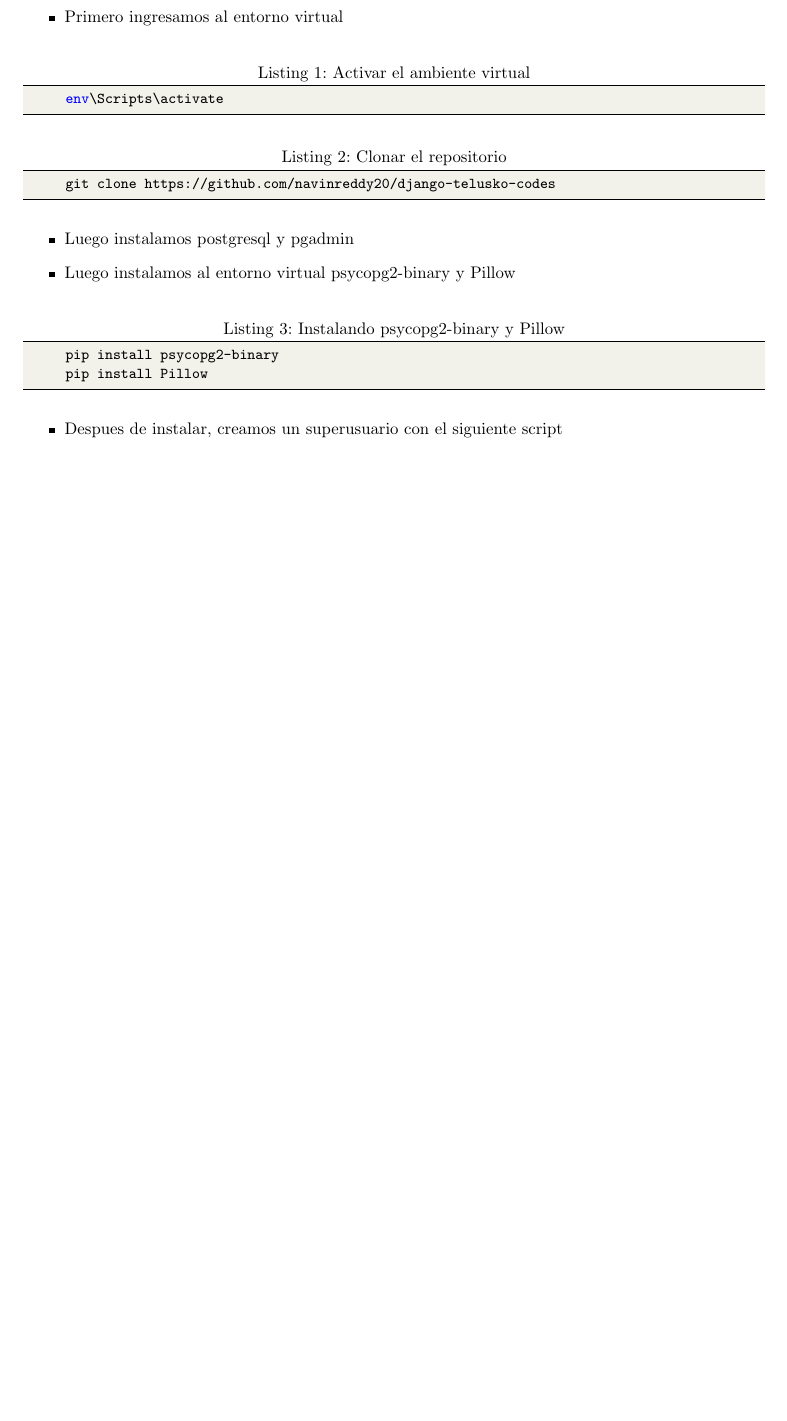
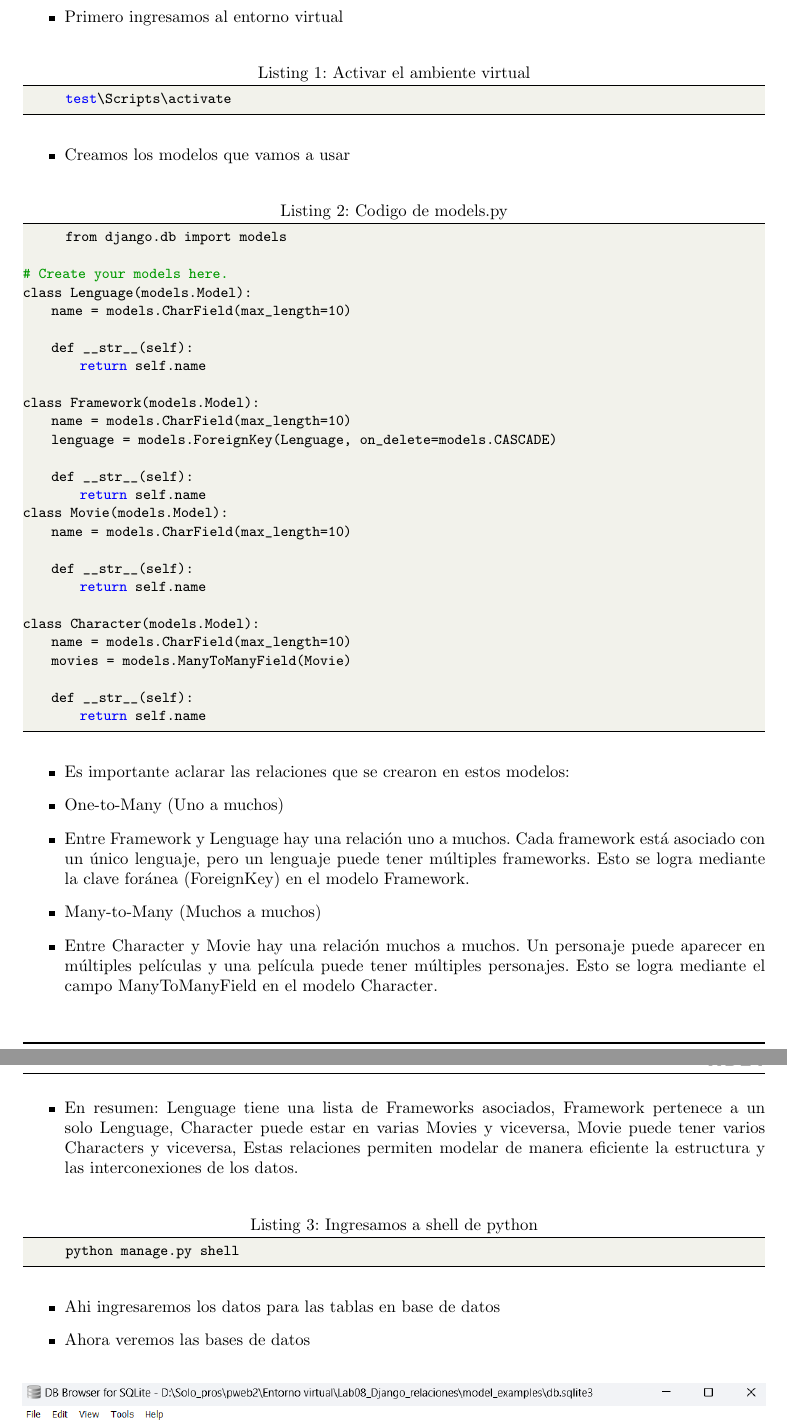
Before and after one commit to FernandoGarambelM/Lab08_Django_relaciones, a LaTeX document (Informe/Informe lab08.tex): part of page 3 of 11 before the commit and two parts of pages 3 and 4 of 16 after it, the two joined at a grey line, cut so that both start at the same text, the shorter picture padded with empty space. The pictures show the PDF file Informe/Informe lab08.pdf that the author committed with the source.

Commit message:
Informe, models.py

```diff
--- a/Informe/Informe lab08.tex
+++ b/Informe/Informe lab08.tex
@@ -198,19 +198,55 @@
 		\item Primero ingresamos al entorno virtual
 	\end{itemize}
 	\begin{lstlisting}[language=bash,caption={Activar el ambiente virtual}][H]
-		env\Scripts\activate
-	\end{lstlisting}
-	\begin{lstlisting}[language=bash,caption={Clonar el repositorio}][H]
-		git clone https://github.com/navinreddy20/django-telusko-codes
+		test\Scripts\activate
 	\end{lstlisting}
 	\begin{itemize}
-		\item Luego instalamos postgresql y pgadmin
-		\item Luego instalamos al entorno virtual psycopg2-binary y Pillow
+		\item Creamos los modelos que vamos a usar
 	\end{itemize}
-	\begin{lstlisting}[language=bash,caption={Instalando psycopg2-binary y Pillow}][H]
-		pip install psycopg2-binary
-		pip install Pillow
+	\begin{lstlisting}[language=bash,caption={Codigo de models.py}][H]
+		from django.db import models
+
+# Create your models here.
+class Lenguage(models.Model):
+    name = models.CharField(max_length=10)
+
+    def __str__(self):
+        return self.name
+
+class Framework(models.Model):
+    name = models.CharField(max_length=10)
+    lenguage = models.ForeignKey(Lenguage, on_delete=models.CASCADE)
+
+    def __str__(self):
+        return self.name
+class Movie(models.Model):
+    name = models.CharField(max_length=10)
+
+    def __str__(self):
+        return self.name
+
+class Character(models.Model):
+    name = models.CharField(max_length=10)
+    movies = models.ManyToManyField(Movie)
+
+    def __str__(self):
+        return self.name
 	\end{lstlisting}
 	\begin{itemize}
-		\item  Despues de instalar, creamos un superusuario con el siguiente script
+		\item Es importante aclarar las relaciones que se crearon en estos modelos:
+		\item One-to-Many (Uno a muchos)
+		\item Entre Framework y Lenguage hay una relación uno a muchos. Cada framework está asociado con un único lenguaje, pero un lenguaje puede tener múltiples frameworks. Esto se logra mediante la clave foránea (ForeignKey) en el modelo Framework.
+		\item Many-to-Many (Muchos a muchos)
+		\item Entre Character y Movie hay una relación muchos a muchos. Un personaje puede aparecer en múltiples películas y una película puede tener múltiples personajes. Esto se logra mediante el campo ManyToManyField en el modelo Character.
+		\item En resumen: Lenguage tiene una lista de Frameworks asociados, Framework pertenece a un solo Lenguage, Character puede estar en varias Movies y viceversa, Movie puede tener varios Characters y viceversa, Estas relaciones permiten modelar de manera eficiente la estructura y las interconexiones de los datos.
 	\end{itemize}
+	\begin{lstlisting}[language=bash,caption={Ingresamos a shell de python}][H]
+		python manage.py shell
+	\end{lstlisting}
+	\begin{itemize}
+		\item Ahi ingresaremos los datos para las tablas en base de datos
+		\item Ahora veremos las bases de datos
+	\end{itemize}
+	\begin{figure}[H]
+		\centering
+		\includegraphics[width=1.0\textwidth,keepaspectratio]{img/C1.png}
```
Also changed, not shown: Informe/Informe lab08.pdf, Informe/img/C1.png (added), Informe/img/C2.png (added), Informe/img/C3.png (added), Informe/img/C4.png (added), Informe/img/C5.png (added), Informe/Informe lab08.tex (32 more changed lines).
